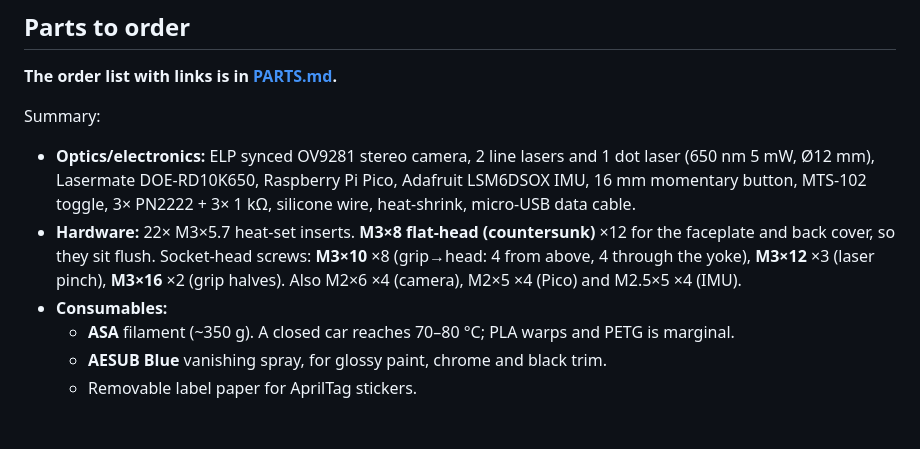
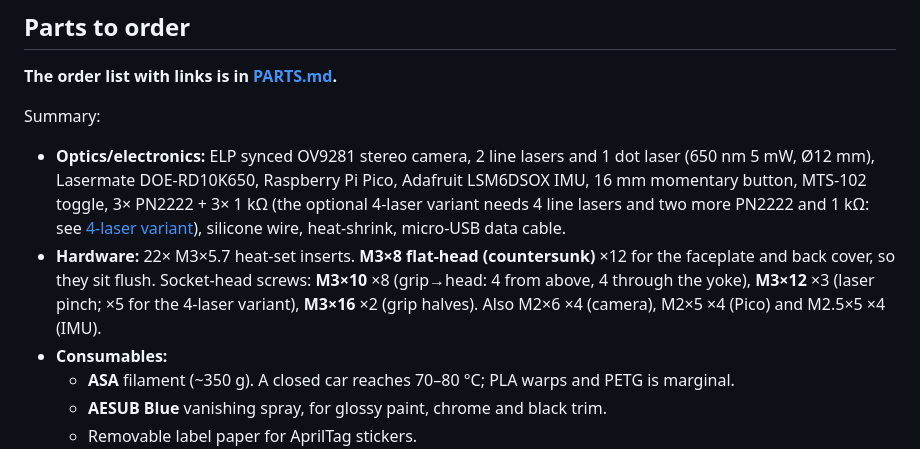
Before and after one commit to jessiepullaro414/Scan, a Markdown page: README.md, the part around one of its changes. Drawn GitHub-style; blank space fills up the shorter version.

```diff
--- a/README.md
+++ b/README.md
@@ -30,8 +30,8 @@ Laser-sheet geometry: both sheets cross on the centre axis 250 mm in front of th
 **The order list with links is in [PARTS.md](PARTS.md).**
 
 Summary:
-- **Optics/electronics:** ELP synced OV9281 stereo camera, 2 line lasers and 1 dot laser (650 nm 5 mW, Ø12 mm), Lasermate DOE-RD10K650, Raspberry Pi Pico, Adafruit LSM6DSOX IMU, 16 mm momentary button, MTS-102 toggle, 3× PN2222 + 3× 1 kΩ, silicone wire, heat-shrink, micro-USB data cable.
-- **Hardware:** 22× M3×5.7 heat-set inserts. **M3×8 flat-head (countersunk)** ×12 for the faceplate and back cover, so they sit flush. Socket-head screws: **M3×10** ×8 (grip→head: 4 from above, 4 through the yoke), **M3×12** ×3 (laser pinch), **M3×16** ×2 (grip halves). Also M2×6 ×4 (camera), M2×5 ×4 (Pico) and M2.5×5 ×4 (IMU).
+- **Optics/electronics:** ELP synced OV9281 stereo camera, 2 line lasers and 1 dot laser (650 nm 5 mW, Ø12 mm), Lasermate DOE-RD10K650, Raspberry Pi Pico, Adafruit LSM6DSOX IMU, 16 mm momentary button, MTS-102 toggle, 3× PN2222 + 3× 1 kΩ (the optional 4-laser variant needs 4 line lasers and two more PN2222 and 1 kΩ: see [4-laser variant](#4-laser-variant-optional)), silicone wire, heat-shrink, micro-USB data cable.
+- **Hardware:** 22× M3×5.7 heat-set inserts. **M3×8 flat-head (countersunk)** ×12 for the faceplate and back cover, so they sit flush. Socket-head screws: **M3×10** ×8 (grip→head: 4 from above, 4 through the yoke), **M3×12** ×3 (laser pinch; ×5 for the 4-laser variant), **M3×16** ×2 (grip halves). Also M2×6 ×4 (camera), M2×5 ×4 (Pico) and M2.5×5 ×4 (IMU).
 - **Consumables:**
   - **ASA** filament (~350 g). A closed car reaches 70–80 °C; PLA warps and PETG is marginal.
   - **AESUB Blue** vanishing spray, for glossy paint, chrome and black trim.
```
Also changed, not shown: other parts of README.md (+41 -1 lines), PARTS.md (+14 -4 lines), renders/front_led_4laser.png (added), renders/rear_led_4laser.png (added), 4 other files.
